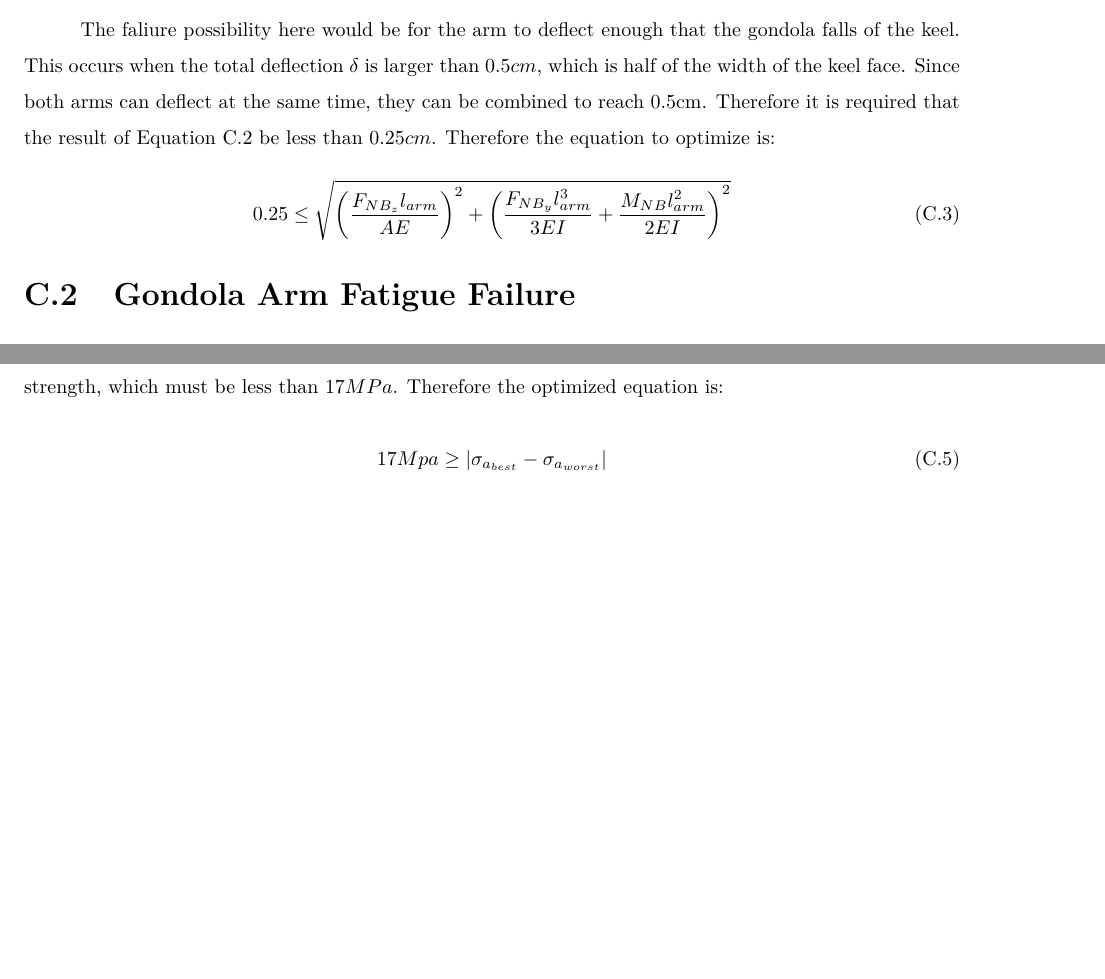
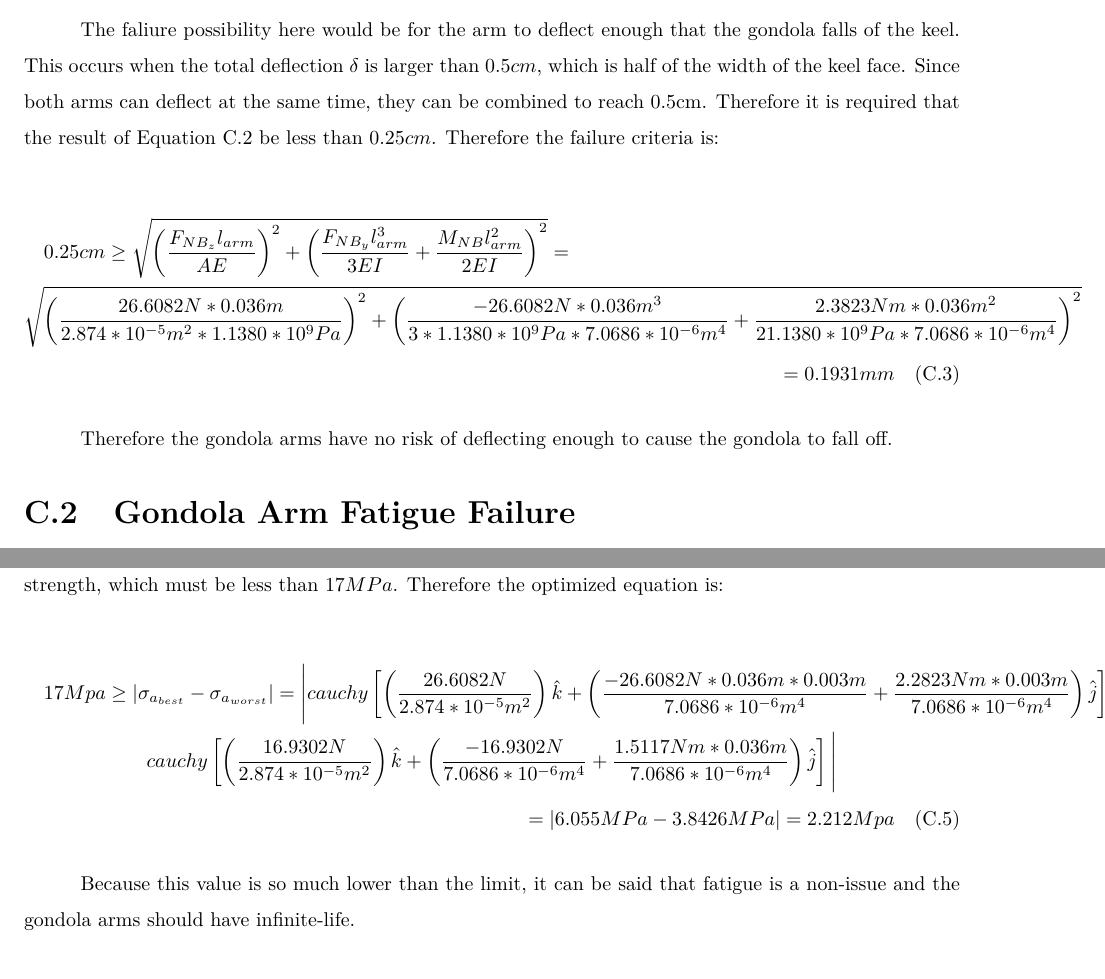
Before and after one commit to cityphi/capstone, a LaTeX thesis (main.tex, which reads tex/analysisArmFatigue.tex, tex/analysisGondolaArmDeflection.tex): two parts of pages 115 and 116 of 191 before the commit and two parts of pages 117 and 119 of 193 after it, joined at a grey line, cut so that both start at the same text, the shorter picture padded with empty space. Compiled offline with pdfLaTeX.

Commit message:
fixed appendicies

```diff
--- a/tex/analysisArmFatigue.tex
+++ b/tex/analysisArmFatigue.tex
@@ -24,8 +25,12 @@ To find the nominal stress, the amount of stress fluctuation which the gondola a
 
 The principle stress for each case $\sigma _a$ is found, and the difference is computed to get the nominal strength, which must be less than $17MPa$. Therefore the optimized equation is:
 
-\begin{equation}
-	17Mpa \geq \left|\sigma _{a_{best}}-\sigma _{a_{worst}}\right|
-\end{equation}
+\begin{multline}
+	17Mpa \geq \left|\sigma _{a_{best}}-\sigma _{a_{worst}}\right| = \Bigg| cauchy\left[\left(\dfrac{26.6082N}{2.874*10^{-5}m^2}\right)\hat{k} + \left(\dfrac{-26.6082N*0.036m*0.003m}{7.0686*10^{-6}m^4}  + \dfrac{2.2823Nm*0.003m}{7.0686*10^{-6}m^4} \right) \hat{j}\right]- \\
+	cauchy\left[\left(\dfrac{16.9302N}{2.874*10^{-5}m^2}\right)\hat{k} + \left(\dfrac{-16.9302N}{7.0686*10^{-6}m^4} + \dfrac{1.5117Nm*0.036m}{7.0686*10^{-6}m^4} \right) \hat{j}\right]\Bigg|\\
+	 = |6.055 MPa - 3.8426 MPa| = 2.212 Mpa
+\end{multline}
+
+Because this value is so much lower than the limit, it can be said that fatigue is a non-issue and the gondola arms should have infinite-life.
 
 \end{document}
--- a/tex/analysisGondolaArmDeflection.tex
+++ b/tex/analysisGondolaArmDeflection.tex
@@ -13,10 +13,12 @@ The deflection will be calculated using simple beam equations. The force $F_{NB}
 	\delta _{Gondola Arm}  = \left(\dfrac{F_{NB_{z}}l_{arm}}{AE}\right)\hat{k} + \left(\dfrac{F_{NB_{y}}l_{arm}^3}{3EI}  + \dfrac{M_{NB}l_{arm}^2}{2EI} \right) \hat{j}
 \end{align}
 
-The faliure possibility here would be for the arm to deflect enough that the gondola falls of the keel. This occurs when the total deflection $\delta$ is larger than $0.5cm$, which is half of the width of the keel face. Since both arms can deflect at the same time, they can be combined to reach 0.5cm. Therefore it is required that the result of Equation \ref{armDeflection} be less than $0.25cm$. Therefore the equation to optimize is:
-\begin{equation}
-	0.25 \leq \sqrt{\left(\dfrac{F_{NB_{z}}l_{arm}}{AE}\right)^2 + \left(\dfrac{F_{NB_{y}}l_{arm}^3}{3EI}  + \dfrac{M_{NB}l_{arm}^2}{2EI} \right)^2}
-\end{equation}
+The faliure possibility here would be for the arm to deflect enough that the gondola falls of the keel. This occurs when the total deflection $\delta$ is larger than $0.5cm$, which is half of the width of the keel face. Since both arms can deflect at the same time, they can be combined to reach 0.5cm. Therefore it is required that the result of Equation \ref{armDeflection} be less than $0.25cm$. Therefore the failure criteria is:
 
+\begin{multline}
+	0.25cm \geq \sqrt{\left(\dfrac{F_{NB_{z}}l_{arm}}{AE}\right)^2 + \left(\dfrac{F_{NB_{y}}l_{arm}^3}{3EI}  + \dfrac{M_{NB}l_{arm}^2}{2EI} \right)^2} =\\ \sqrt{\left(\dfrac{26.6082N*0.036m}{2.874*10^{-5}m^2*1.1380*10^9Pa}\right)^2 + \left(\dfrac{-26.6082N*0.036m^3}{3*1.1380*10^9Pa*7.0686*10^{-6}m^4}  + \dfrac{2.3823Nm*0.036m^2}{21.1380*10^9Pa*7.0686*10^{-6}m^4} \right)^2}\\=0.1931mm
+\end{multline}
+
+Therefore the gondola arms have no risk of deflecting enough to cause the gondola to fall off.
 
 \end{document}
```
Also changed, not shown: main.tex (+2 -0 lines), tex/analysisSampleCalculations.tex (added, +18 -0 lines), img/gui/sampleCalculationInputs.JPG (added), tex/analysisArmFatigue.tex (3 more changed lines).
